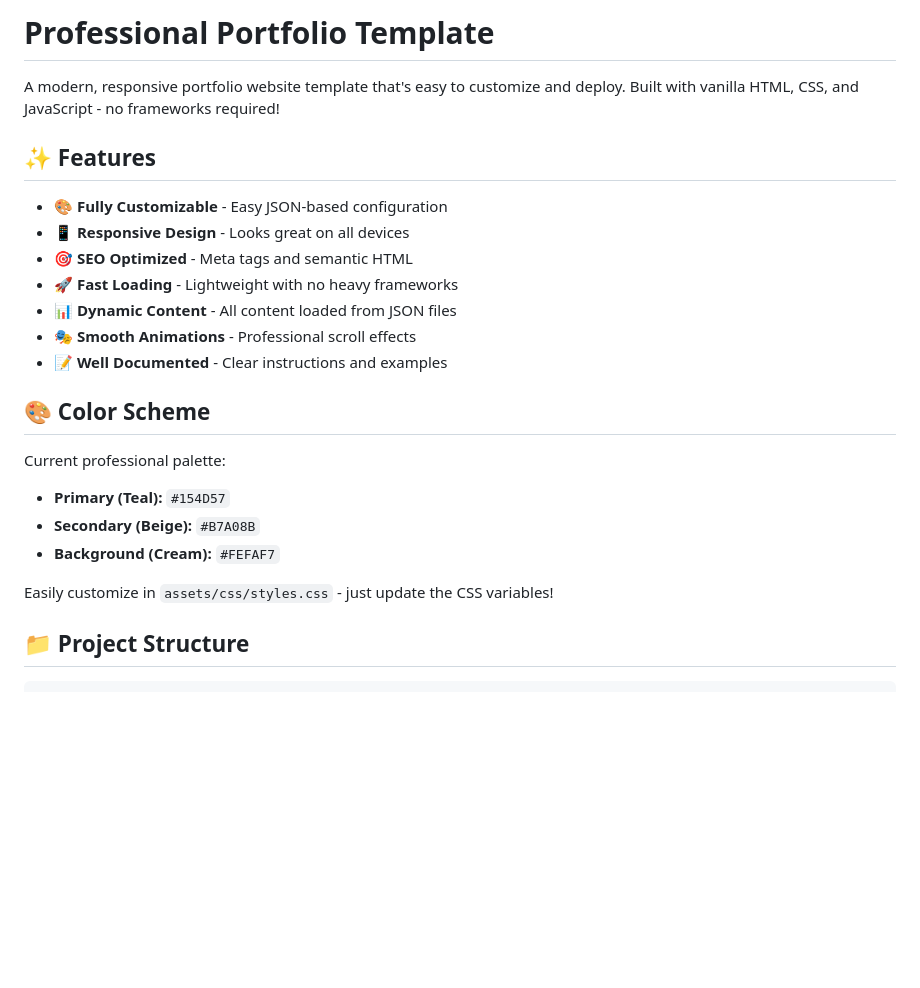
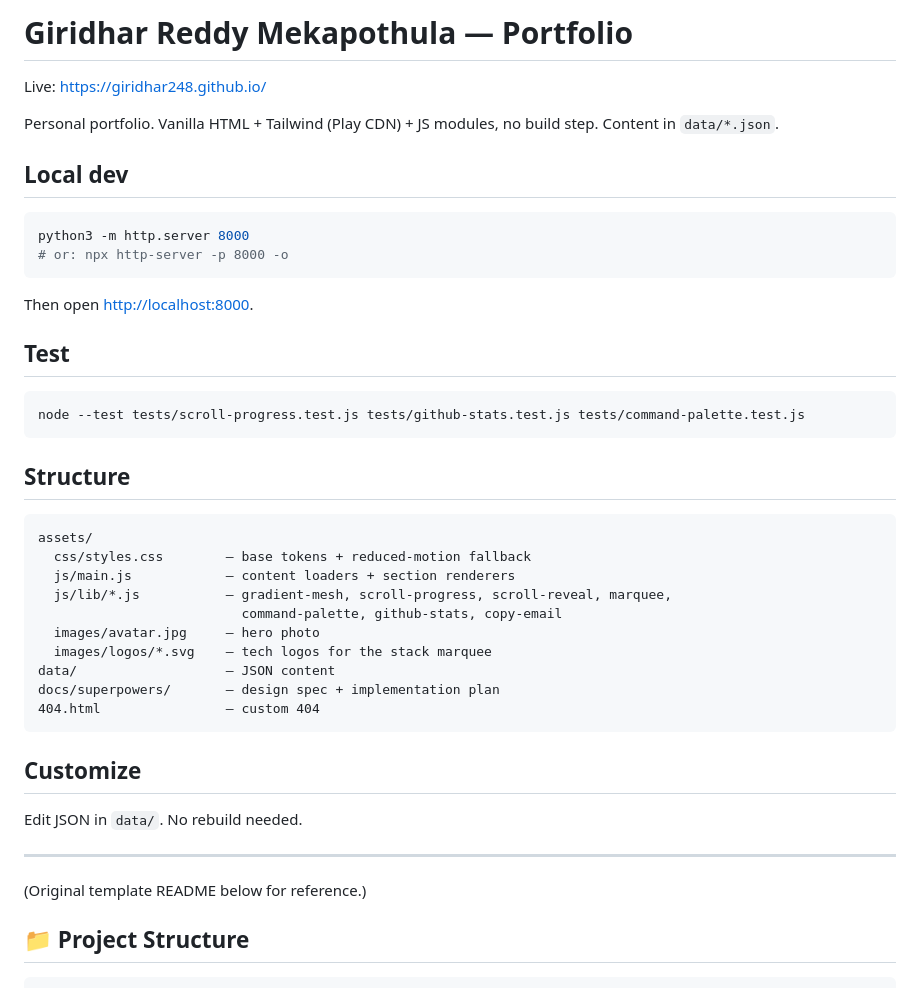
Before and after one commit to giridhar248/giridhar248.github.io, a Markdown page: README.md, the part around the change. Drawn GitHub-style; blank space fills up the shorter version.

Commit message:
docs: README for the redesigned portfolio
Co-Authored-By: Claude Opus 4.7 (1M context) <noreply@anthropic.com>

````diff
--- a/README.md
+++ b/README.md
@@ -1,25 +1,46 @@
-# Professional Portfolio Template
+# Giridhar Reddy Mekapothula — Portfolio
 
-A modern, responsive portfolio website template that's easy to customize and deploy. Built with vanilla HTML, CSS, and JavaScript - no frameworks required!
+Live: <https://giridhar248.github.io/>
 
-## ✨ Features
+Personal portfolio. Vanilla HTML + Tailwind (Play CDN) + JS modules, no build step. Content in `data/*.json`.
 
-- 🎨 **Fully Customizable** - Easy JSON-based configuration
-- 📱 **Responsive Design** - Looks great on all devices
-- 🎯 **SEO Optimized** - Meta tags and semantic HTML
-- 🚀 **Fast Loading** - Lightweight with no heavy frameworks
-- 📊 **Dynamic Content** - All content loaded from JSON files
-- 🎭 **Smooth Animations** - Professional scroll effects
-- 📝 **Well Documented** - Clear instructions and examples
+## Local dev
 
-## 🎨 Color Scheme
+```bash
+python3 -m http.server 8000
+# or: npx http-server -p 8000 -o
+```
 
-Current professional palette:
-- **Primary (Teal):** `#154D57`
-- **Secondary (Beige):** `#B7A08B`
-- **Background (Cream):** `#FEFAF7`
+Then open <http://localhost:8000>.
 
-Easily customize in `assets/css/styles.css` - just update the CSS variables!
+## Test
+
+```bash
+node --test tests/scroll-progress.test.js tests/github-stats.test.js tests/command-palette.test.js
+```
+
+## Structure
+
+```
+assets/
+  css/styles.css        — base tokens + reduced-motion fallback
+  js/main.js            — content loaders + section renderers
+  js/lib/*.js           — gradient-mesh, scroll-progress, scroll-reveal, marquee,
+                          command-palette, github-stats, copy-email
+  images/avatar.jpg     — hero photo
+  images/logos/*.svg    — tech logos for the stack marquee
+data/                   — JSON content
+docs/superpowers/       — design spec + implementation plan
+404.html                — custom 404
+```
+
+## Customize
+
+Edit JSON in `data/`. No rebuild needed.
+
+---
+
+(Original template README below for reference.)
 
 ## 📁 Project Structure
 
````
